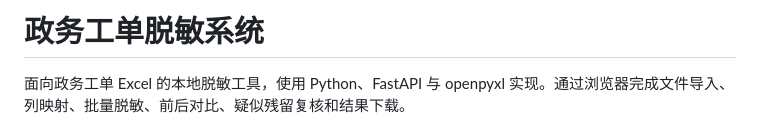
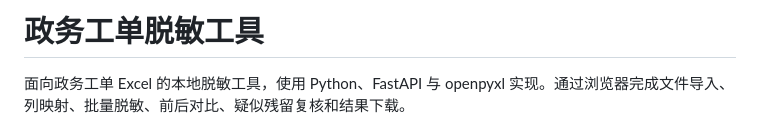
Before and after one commit to LidiaJump/sensitive, a Markdown page: README.md, the part around the change. Drawn GitHub-style.

```diff
--- a/README.md
+++ b/README.md
@@ -1,4 +1,4 @@
-# 政务工单脱敏系统
+# 政务工单脱敏工具
 
 面向政务工单 Excel 的本地脱敏工具，使用 Python、FastAPI 与 openpyxl 实现。通过浏览器完成文件导入、列映射、批量脱敏、前后对比、疑似残留复核和结果下载。
 
```
